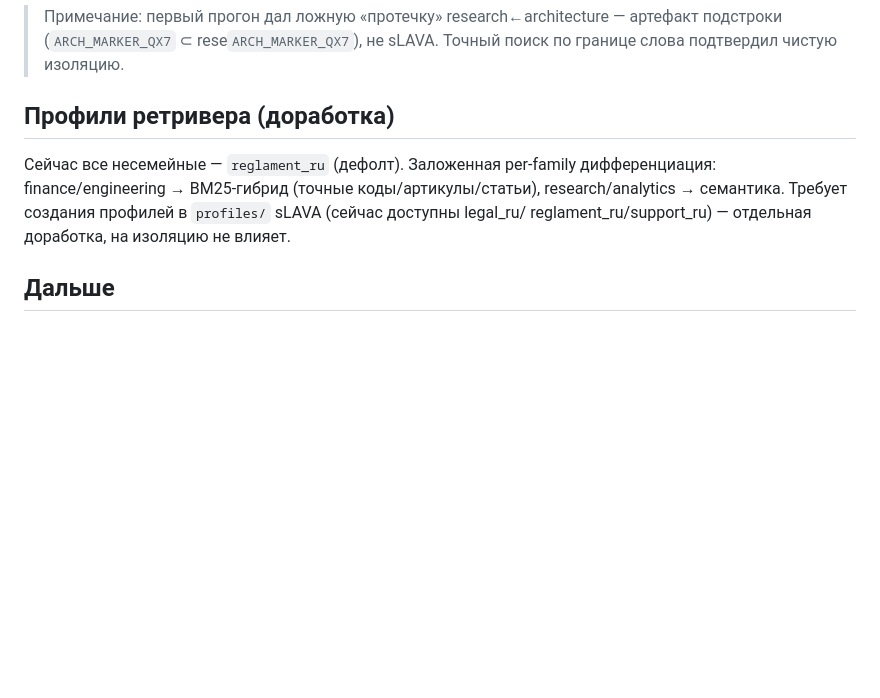
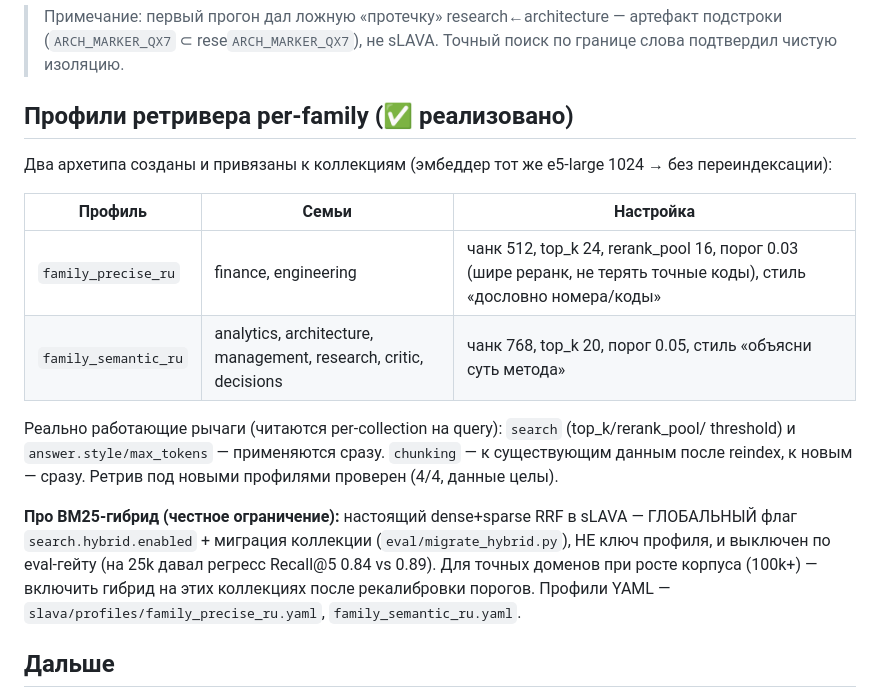
Before and after one commit to mkhlsokolenko-ai/ai-product-engineer, a Markdown page: bench/TENANTS.md, the part around the change. Rendered like a GitHub page; blank space fills up the shorter version.

Commit message:
bench(abop): профили ретривера per-family (precise/semantic) привязаны к 8 семьям
Co-Authored-By: Claude Opus 4.8 <noreply@anthropic.com>

```diff
--- a/bench/TENANTS.md
+++ b/bench/TENANTS.md
@@ -44,12 +44,24 @@
 > подстроки (`ARCH_MARKER_QX7` ⊂ rese`ARCH_MARKER_QX7`), не sLAVA. Точный поиск по
 > границе слова подтвердил чистую изоляцию.
 
-## Профили ретривера (доработка)
+## Профили ретривера per-family (✅ реализовано)
 
-Сейчас все несемейные — `reglament_ru` (дефолт). Заложенная per-family дифференциация:
-finance/engineering → BM25-гибрид (точные коды/артикулы/статьи), research/analytics →
-семантика. Требует создания профилей в `profiles/` sLAVA (сейчас доступны legal_ru/
-reglament_ru/support_ru) — отдельная доработка, на изоляцию не влияет.
+Два архетипа созданы и привязаны к коллекциям (эмбеддер тот же e5-large 1024 → без переиндексации):
+
+| Профиль | Семьи | Настройка |
+|---|---|---|
+| `family_precise_ru` | finance, engineering | чанк 512, top_k 24, rerank_pool 16, порог 0.03 (шире реранк, не терять точные коды), стиль «дословно номера/коды» |
+| `family_semantic_ru` | analytics, architecture, management, research, critic, decisions | чанк 768, top_k 20, порог 0.05, стиль «объясни суть метода» |
+
+Реально работающие рычаги (читаются per-collection на query): `search` (top_k/rerank_pool/
+threshold) и `answer.style/max_tokens` — применяются сразу. `chunking` — к существующим данным
+после reindex, к новым — сразу. Ретрив под новыми профилями проверен (4/4, данные целы).
+
+**Про BM25-гибрид (честное ограничение):** настоящий dense+sparse RRF в sLAVA — ГЛОБАЛЬНЫЙ
+флаг `search.hybrid.enabled` + миграция коллекции (`eval/migrate_hybrid.py`), НЕ ключ профиля,
+и выключен по eval-гейту (на 25k давал регресс Recall@5 0.84 vs 0.89). Для точных доменов при
+росте корпуса (100k+) — включить гибрид на этих коллекциях после рекалибровки порогов. Профили
+YAML — `slava/profiles/family_precise_ru.yaml`, `family_semantic_ru.yaml`.
 
 ## Дальше
 
```
